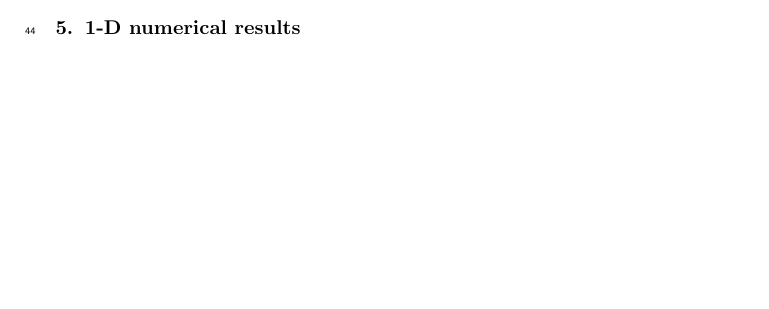
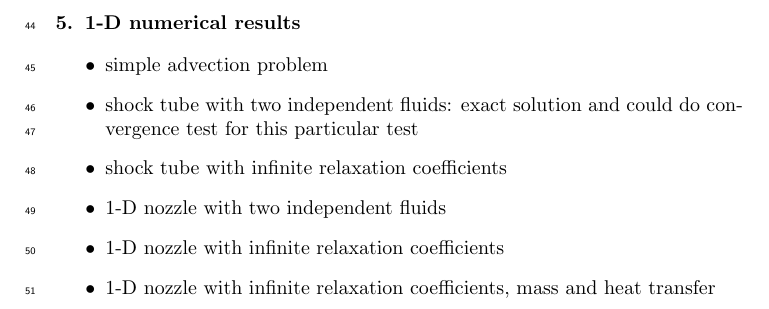
Before and after one commit to delcmo/7_equations_model_paper, a LaTeX paper (7_equation_model.tex): part of page 2 of 2 before the commit and part of page 3 of 3 after it, cut so that both start at the same text, the shorter picture padded with empty space. Compiled offline with pdfLaTeX.

Commit message:
outlines

```diff
--- a/7_equation_model.tex
+++ b/7_equation_model.tex
@@ -233,5 +233,13 @@ blabla
 %%%%%%%%%%%%%%%%%%%%%%%%%%%%%%%%%%%%%%%%%%%%%%%%%%%%%%%%%%%%%%%%%%%%%%%%%%%%%
 \section{$1$-D numerical results}\label{sec:results}
 %%%%%%%%%%%%%%%%%%%%%%%%%%%%%%%%%%%%%%%%%%%%%%%%%%%%%%%%%%%%%%%%%%%%%%%%%%%%%
+\begin{itemize}
+\item simple advection problem
+\item shock tube with two independent fluids: exact solution and could do convergence test for this particular test
+\item shock tube with infinite relaxation coefficients
+\item $1$-D nozzle with two independent fluids
+\item $1$-D nozzle with infinite relaxation coefficients
+\item $1$-D nozzle with infinite relaxation coefficients,  mass and heat transfer
+\end{itemize}
+%%%%%%%%%%%%%%%%%%%%%%%%%%%%%%%%%%%%%%%%%%%%%%%%%%%%%%%%%%%%%%%%%%%%%%%%%%%%%
 \end{document}
-%%%%%%%%%%%%%%%%%%%%%%%%%%%%%%%%%%%%%%%%%%%%%%%%%%%%%%%%%%%%%%%%%%%%%%%%%%%%%
```
Also changed, not shown: 7_equation_model.pdf.
